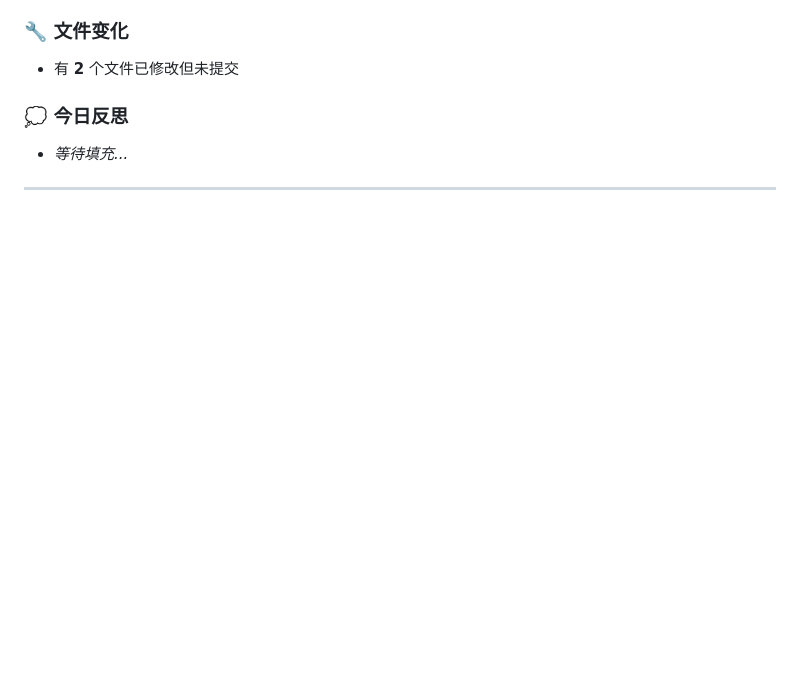
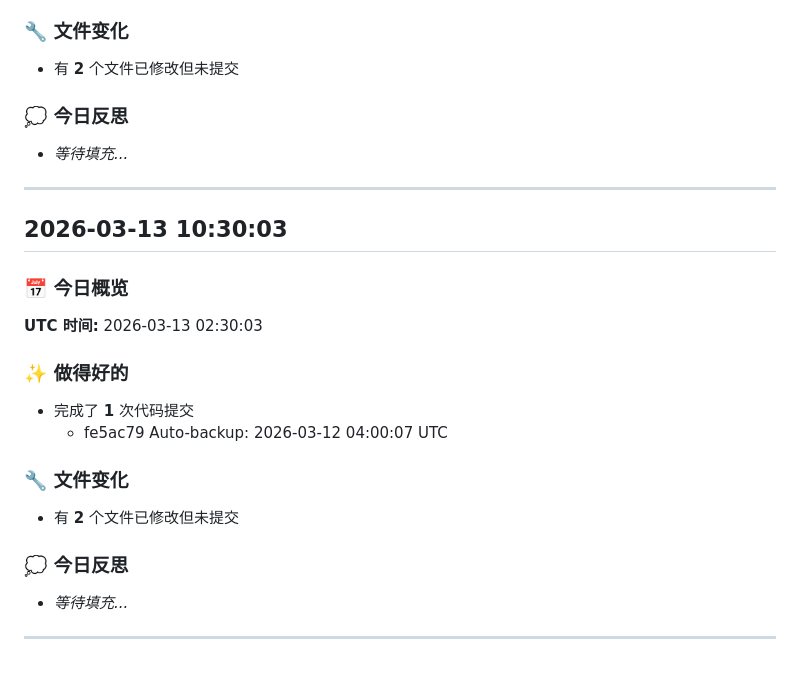
Before and after one commit to pxguan/clawd-workspace, a Markdown page: evolution-log.md, the part around the change. GitHub-like rendering; blank space fills up the shorter version.

Commit message:
Auto-backup: 2026-03-13 04:00:03 UTC

```diff
--- a/evolution-log.md
+++ b/evolution-log.md
@@ -357,3 +357,20 @@
 - _等待填充..._
 
 ---
+
+## 2026-03-13 10:30:03
+
+### 📅 今日概览
+**UTC 时间:** 2026-03-13 02:30:03
+
+### ✨ 做得好的
+- 完成了 **1** 次代码提交
+  - fe5ac79 Auto-backup: 2026-03-12 04:00:07 UTC
+
+### 🔧 文件变化
+- 有 **2** 个文件已修改但未提交
+
+### 💭 今日反思
+- _等待填充..._
+
+---
```
